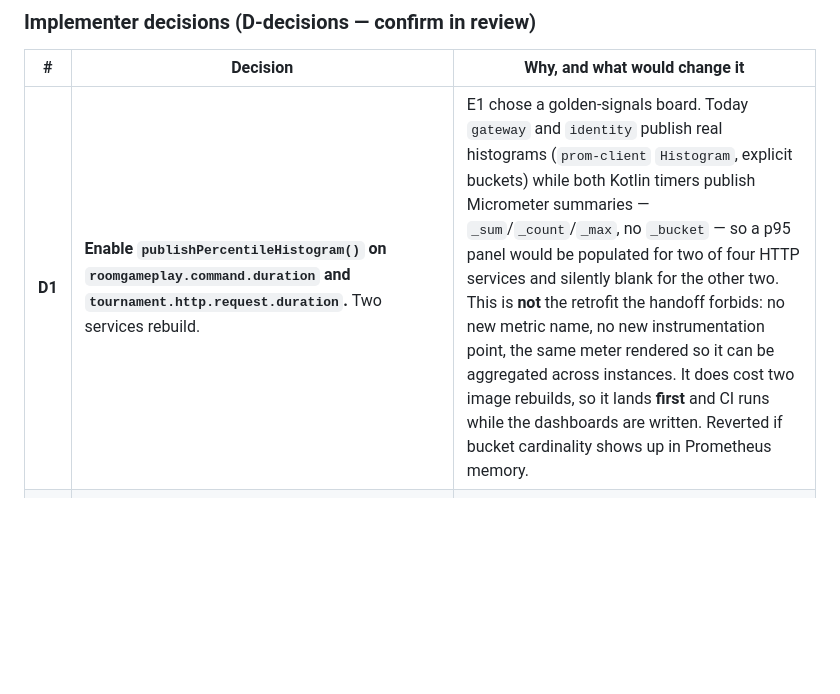
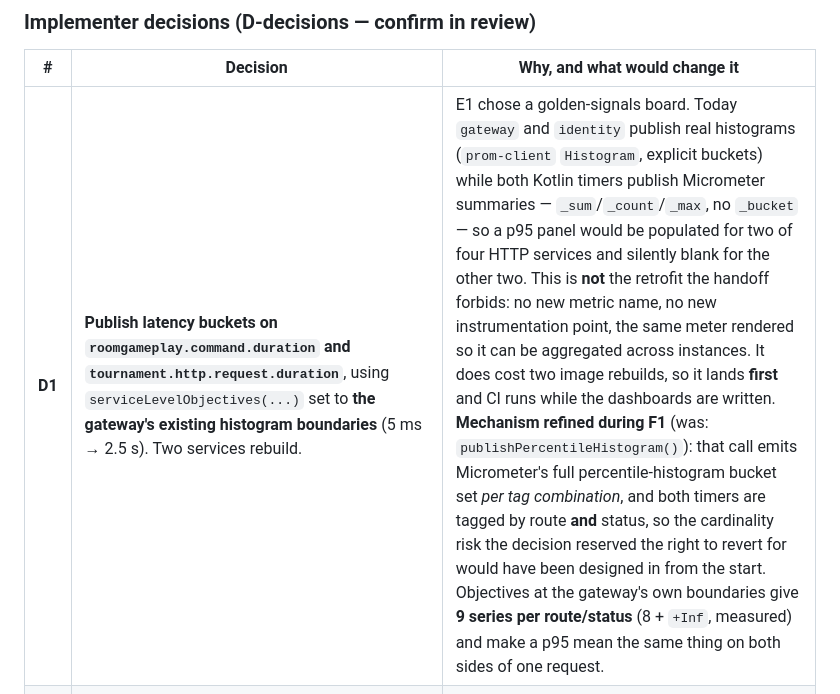
Before and after one commit to diegobadin/AMICRO-TP, a Markdown page: specs/2026-08-18-p8-observability/requirements.md, the part around the change. Drawn GitHub-style; blank space fills up the shorter version.

Commit message:
Final: record D1's mechanism, objectives rather than a percentile histogram [skip ci]

```diff
--- a/specs/2026-08-18-p8-observability/requirements.md
+++ b/specs/2026-08-18-p8-observability/requirements.md
@@ -117,7 +117,7 @@ across every service that touched it in a single query.
 
 | # | Decision | Why, and what would change it |
 |---|---|---|
-| **D1** | **Enable `publishPercentileHistogram()` on `roomgameplay.command.duration` and `tournament.http.request.duration`.** Two services rebuild. | E1 chose a golden-signals board. Today `gateway` and `identity` publish real histograms (`prom-client` `Histogram`, explicit buckets) while both Kotlin timers publish Micrometer summaries — `_sum`/`_count`/`_max`, no `_bucket` — so a p95 panel would be populated for two of four HTTP services and silently blank for the other two. This is **not** the retrofit the handoff forbids: no new metric name, no new instrumentation point, the same meter rendered so it can be aggregated across instances. It does cost two image rebuilds, so it lands **first** and CI runs while the dashboards are written. Reverted if bucket cardinality shows up in Prometheus memory. |
+| **D1** | **Publish latency buckets on `roomgameplay.command.duration` and `tournament.http.request.duration`**, using `serviceLevelObjectives(...)` set to **the gateway's existing histogram boundaries** (5 ms → 2.5 s). Two services rebuild. | E1 chose a golden-signals board. Today `gateway` and `identity` publish real histograms (`prom-client` `Histogram`, explicit buckets) while both Kotlin timers publish Micrometer summaries — `_sum`/`_count`/`_max`, no `_bucket` — so a p95 panel would be populated for two of four HTTP services and silently blank for the other two. This is **not** the retrofit the handoff forbids: no new metric name, no new instrumentation point, the same meter rendered so it can be aggregated across instances. It does cost two image rebuilds, so it lands **first** and CI runs while the dashboards are written. **Mechanism refined during F1** (was: `publishPercentileHistogram()`): that call emits Micrometer's full percentile-histogram bucket set *per tag combination*, and both timers are tagged by route **and** status, so the cardinality risk the decision reserved the right to revert for would have been designed in from the start. Objectives at the gateway's own boundaries give **9 series per route/status** (8 + `+Inf`, measured) and make a p95 mean the same thing on both sides of one request. |
 | **D2** | **`analytics-api` and `spectator` get no new latency metric.** Their golden-signals row shows traffic and errors from `analyticsapi_reads_total{surface,status}` / `spectator_*`, and the missing quantile is **labelled on the panel** rather than left as an empty graph. | This one *would* be the retrofit the handoff forbids — a new metric in a service P8 has no other reason to touch. A panel that says "no latency histogram in this service" is honest; an empty panel reads as an outage. |
 | **D3** | **Loki chart `7.3.0` in `SingleBinary` mode with filesystem storage and no PVC; collector is Grafana Alloy (chart `1.11.1`), not promtail.** | Versions verified live against `https://grafana.github.io/helm-charts`. Promtail is still published but is EOL upstream in favour of Alloy — shipping a deprecated agent to an exam in 2026 is a question we would have to answer. Ephemeral storage matches the monitoring stack's existing choice and keeps the EKS teardown clean. Logs surviving a pod restart is not a demo requirement. |
 | **D4** | **Loki and Alloy live in the `monitoring` namespace**, not a new `logging` one. | `unoarena-platform` whitelists destination namespaces explicitly, so a new namespace is a project edit as well as an app; and `kubectl get pods -n monitoring` staying the single "is observability up?" command is worth more during a live demo than the tidier separation. |
```
Also changed, not shown: specs/2026-08-18-p8-observability/plan.md (+11 -7 lines).
